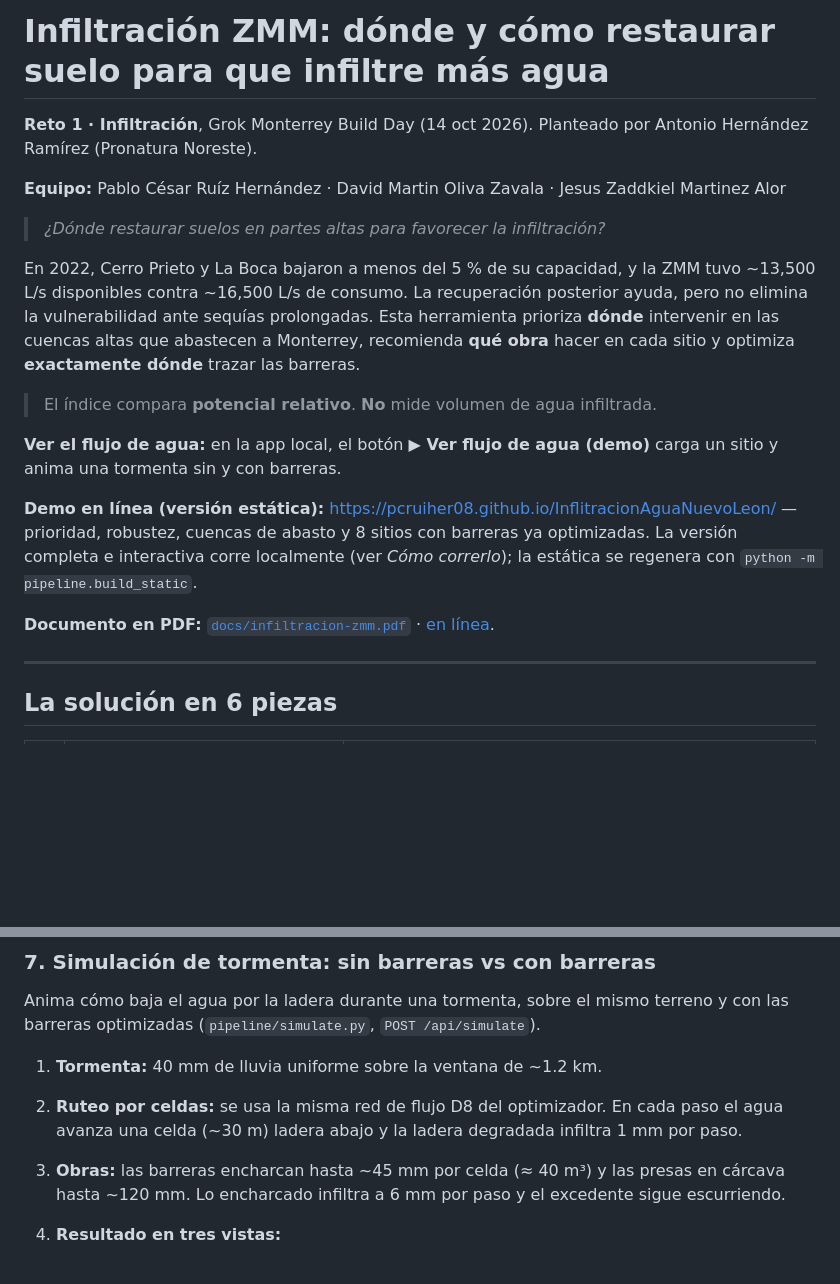
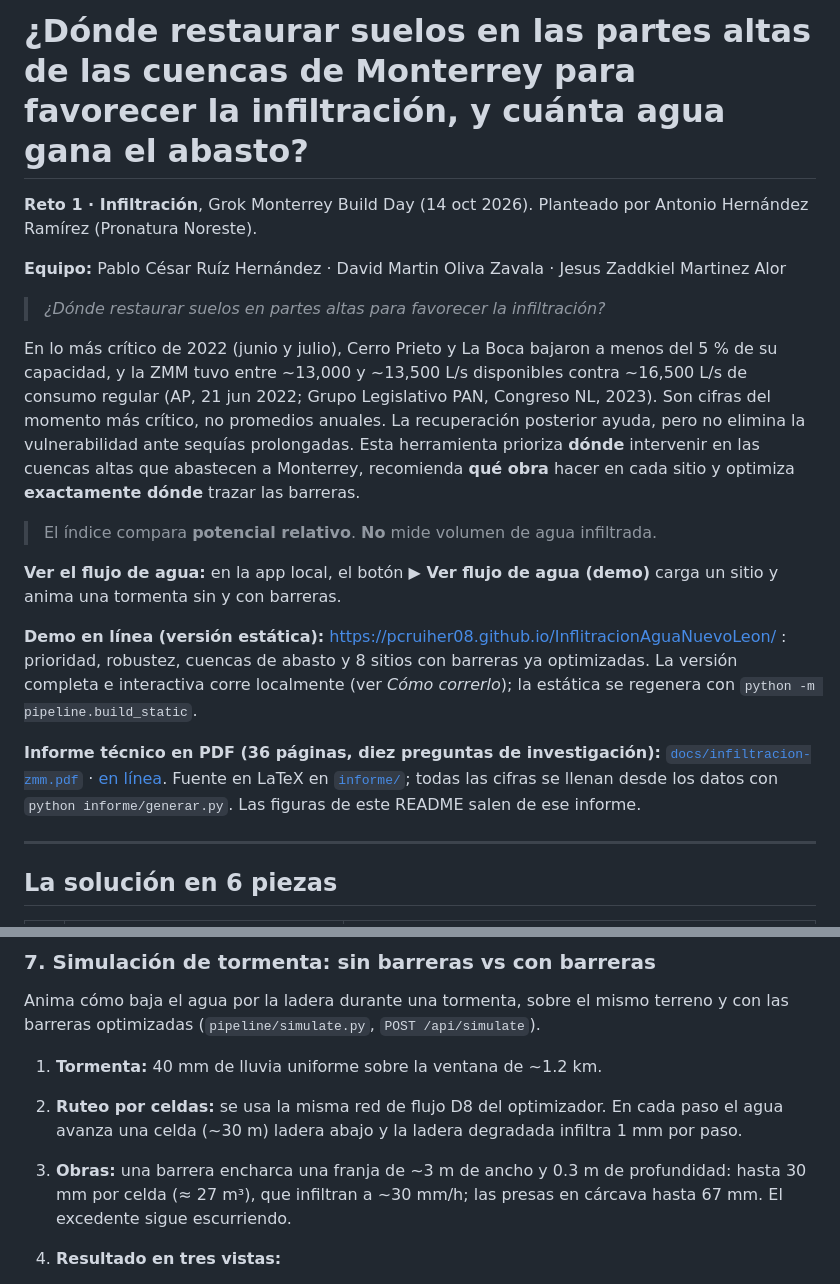
Before and after one commit to pcruiher08/InfiltracionAguaNuevoLeon, a Markdown page: README.md, 2 parts joined by grey strips. GitHub-like rendering; blank space fills up the shorter version.

Commit message:
README: figuras del informe, MCMF, destino del agua, vegetación nativa y título como pregunta

```diff
--- a/README.md
+++ b/README.md
@@ -1,4 +1,4 @@
-# Infiltración ZMM: dónde y cómo restaurar suelo para que infiltre más agua
+# ¿Dónde restaurar suelos en las partes altas de las cuencas de Monterrey para favorecer la infiltración, y cuánta agua gana el abasto?
 
 **Reto 1 · Infiltración**, Grok Monterrey Build Day (14 oct 2026). Planteado por Antonio Hernández Ramírez (Pronatura Noreste).
 
@@ -6,15 +6,15 @@
 
 > *¿Dónde restaurar suelos en partes altas para favorecer la infiltración?*
 
-En 2022, Cerro Prieto y La Boca bajaron a menos del 5 % de su capacidad, y la ZMM tuvo ~13,500 L/s disponibles contra ~16,500 L/s de consumo. La recuperación posterior ayuda, pero no elimina la vulnerabilidad ante sequías prolongadas. Esta herramienta prioriza **dónde** intervenir en las cuencas altas que abastecen a Monterrey, recomienda **qué obra** hacer en cada sitio y optimiza **exactamente dónde** trazar las barreras.
+En lo más crítico de 2022 (junio y julio), Cerro Prieto y La Boca bajaron a menos del 5 % de su capacidad, y la ZMM tuvo entre ~13,000 y ~13,500 L/s disponibles contra ~16,500 L/s de consumo regular (AP, 21 jun 2022; Grupo Legislativo PAN, Congreso NL, 2023). Son cifras del momento más crítico, no promedios anuales. La recuperación posterior ayuda, pero no elimina la vulnerabilidad ante sequías prolongadas. Esta herramienta prioriza **dónde** intervenir en las cuencas altas que abastecen a Monterrey, recomienda **qué obra** hacer en cada sitio y optimiza **exactamente dónde** trazar las barreras.
 
 > El índice compara **potencial relativo**. **No** mide volumen de agua infiltrada.
 
 **Ver el flujo de agua:** en la app local, el botón **▶ Ver flujo de agua (demo)** carga un sitio y anima una tormenta sin y con barreras.
 
-**Demo en línea (versión estática):** https://pcruiher08.github.io/InflitracionAguaNuevoLeon/ — prioridad, robustez, cuencas de abasto y 8 sitios con barreras ya optimizadas. La versión completa e interactiva corre localmente (ver *Cómo correrlo*); la estática se regenera con `python -m pipeline.build_static`.
+**Demo en línea (versión estática):** https://pcruiher08.github.io/InflitracionAguaNuevoLeon/ : prioridad, robustez, cuencas de abasto y 8 sitios con barreras ya optimizadas. La versión completa e interactiva corre localmente (ver *Cómo correrlo*); la estática se regenera con `python -m pipeline.build_static`.
 
-**Documento en PDF:** [`docs/infiltracion-zmm.pdf`](docs/infiltracion-zmm.pdf) · [en línea](https://pcruiher08.github.io/InflitracionAguaNuevoLeon/infiltracion-zmm.pdf).
+**Informe técnico en PDF (36 páginas, diez preguntas de investigación):** [`docs/infiltracion-zmm.pdf`](docs/infiltracion-zmm.pdf) · [en línea](https://pcruiher08.github.io/InflitracionAguaNuevoLeon/infiltracion-zmm.pdf). Fuente en LaTeX en [`informe/`](informe/); todas las cifras se llenan desde los datos con `python informe/generar.py`. Las figuras de este README salen de ese informe.
 
 ---
 
@@ -166,7 +189,7 @@ Anima cómo baja el agua por la ladera durante una tormenta, sobre el mismo terr
 
 1. **Tormenta:** 40 mm de lluvia uniforme sobre la ventana de ~1.2 km.
 2. **Ruteo por celdas:** se usa la misma red de flujo D8 del optimizador. En cada paso el agua avanza una celda (~30 m) ladera abajo y la ladera degradada infiltra 1 mm por paso.
-3. **Obras:** las barreras encharcan hasta ~45 mm por celda (≈ 40 m³) y las presas en cárcava hasta ~120 mm. Lo encharcado infiltra a 6 mm por paso y el excedente sigue escurriendo.
+3. **Obras:** una barrera encharca una franja de ~3 m de ancho y 0.3 m de profundidad: hasta 30 mm por celda (≈ 27 m³), que infiltran a ~30 mm/h; las presas en cárcava hasta 67 mm. El excedente sigue escurriendo.
 4. **Resultado en tres vistas:**
     - **Sin barreras:** el agua escurriendo ladera abajo (azul).
     - **Con barreras:** el mismo escurrimiento más el **agua retenida** por barreras y presas (aqua).
```
Also changed, not shown: other parts of README.md (+63 -0 lines).
